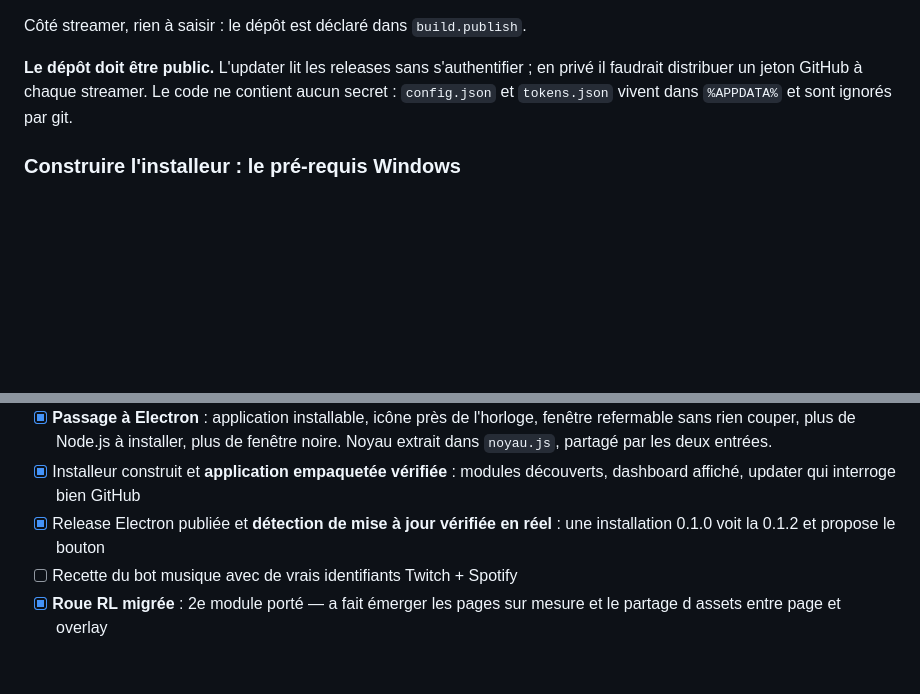
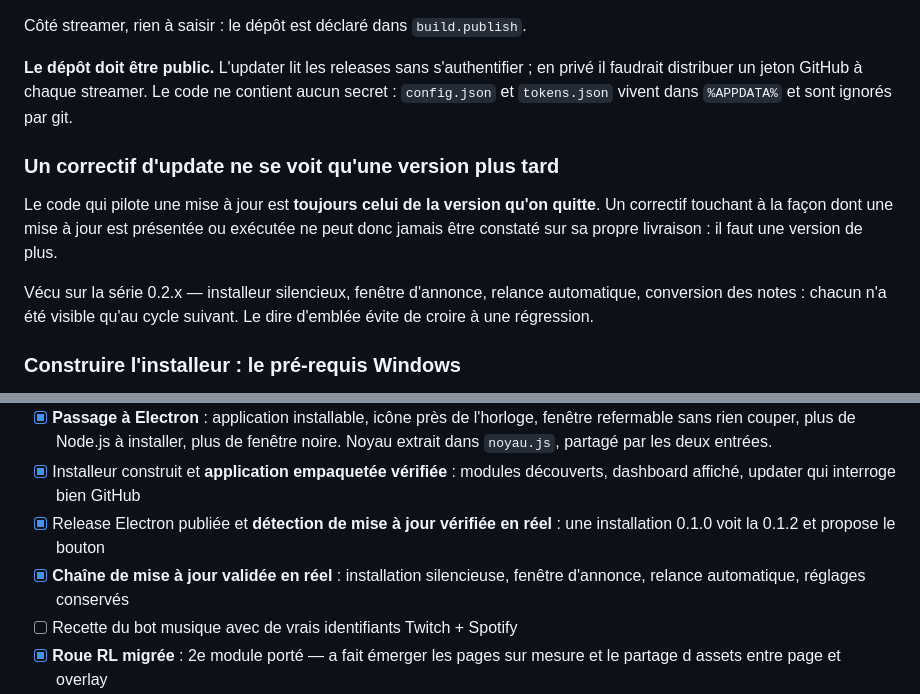
Before and after one commit to 45jmpmd6kq-ui/StreamKit, a Markdown page: README.md, 2 parts joined by grey strips. Drawn GitHub-style; blank space fills up the shorter version.

Commit message:
README : chaine de mise a jour validee, et la regle du decalage d'une version
Co-Authored-By: Claude Opus 5 <noreply@anthropic.com>

```diff
--- a/README.md
+++ b/README.md
@@ -118,6 +118,17 @@ en privé il faudrait distribuer un jeton GitHub à chaque streamer. Le code ne
 contient aucun secret : `config.json` et `tokens.json` vivent dans `%APPDATA%`
 et sont ignorés par git.
 
+### Un correctif d'update ne se voit qu'une version plus tard
+
+Le code qui pilote une mise à jour est **toujours celui de la version qu'on
+quitte**. Un correctif touchant à la façon dont une mise à jour est présentée ou
+exécutée ne peut donc jamais être constaté sur sa propre livraison : il faut une
+version de plus.
+
+Vécu sur la série 0.2.x — installeur silencieux, fenêtre d'annonce, relance
+automatique, conversion des notes : chacun n'a été visible qu'au cycle suivant.
+Le dire d'emblée évite de croire à une régression.
+
 ### Construire l'installeur : le pré-requis Windows
 
 `electron-builder` extrait un paquet contenant des liens symboliques macOS
@@ -164,6 +175,8 @@ casser les réglages de tout le monde à la 3ᵉ mise à jour.
       découverts, dashboard affiché, updater qui interroge bien GitHub
 - [x] Release Electron publiée et **détection de mise à jour vérifiée en réel** :
       une installation 0.1.0 voit la 0.1.2 et propose le bouton
+- [x] **Chaîne de mise à jour validée en réel** : installation silencieuse,
+      fenêtre d'annonce, relance automatique, réglages conservés
 - [ ] Recette du bot musique avec de vrais identifiants Twitch + Spotify
 - [x] **Roue RL migrée** : 2e module porté — a fait émerger les pages sur mesure
       et le partage d assets entre page et overlay
```
